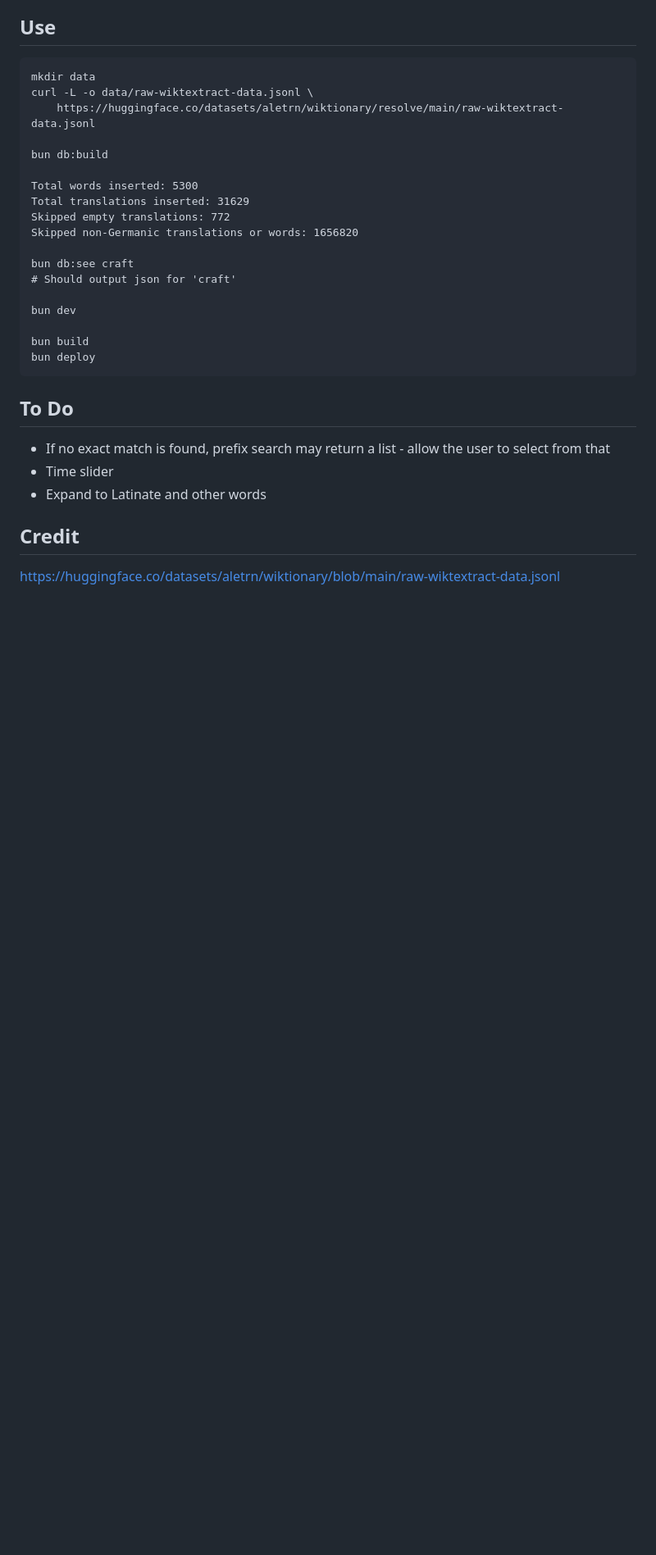
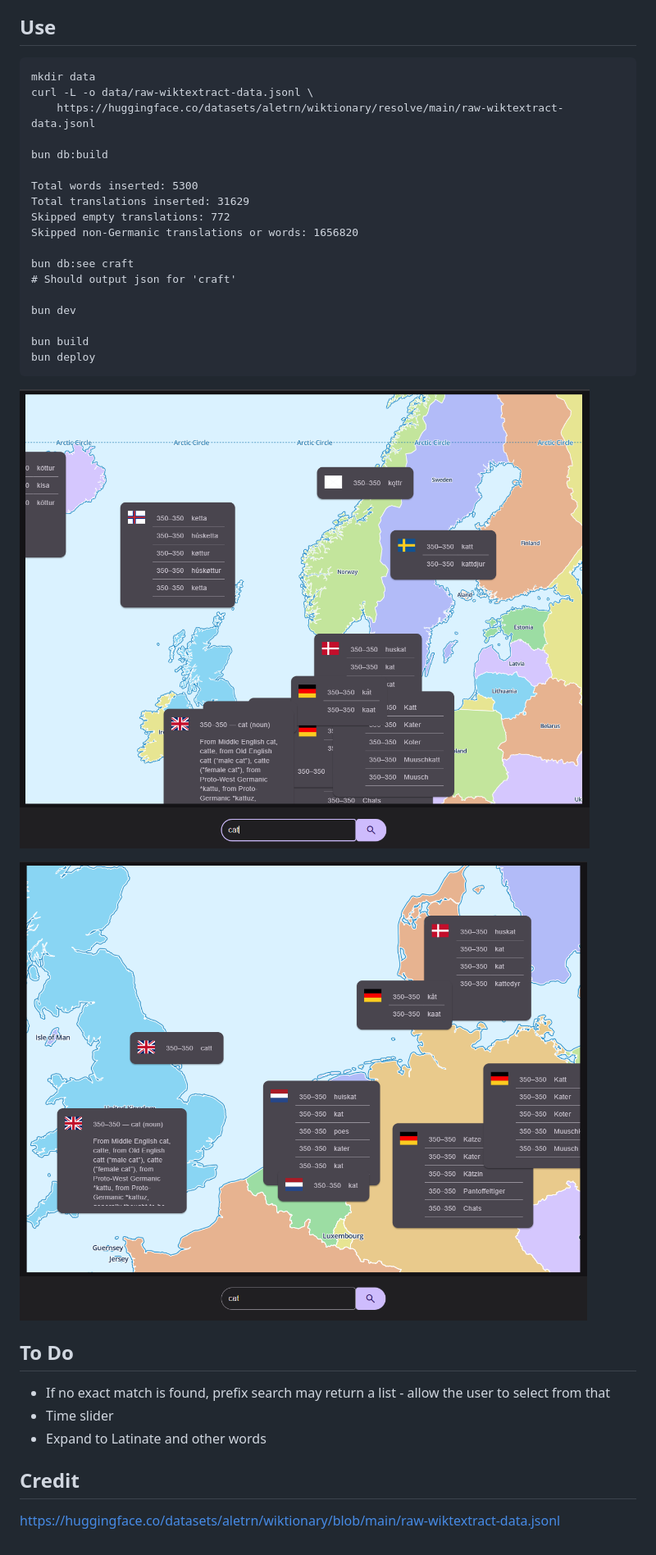
Before and after one commit to leegee/etymology-map, a Markdown page: README.md, the part around the change. Shown: that part at 82% size. Rendered like a GitHub page; pictures changed too: README-2.png (added), README-init.png (added); blank space fills up the shorter version.

Commit message:
pics

```diff
--- a/README.md
+++ b/README.md
@@ -25,6 +25,10 @@ wip
     bun build
     bun deploy
 
+![WIP](./README-init.png)
+
+![WIP](./README-2.png)
+
 ## To Do
 
 * If no exact match is found, prefix search may return a list - allow the user to select from that
```
